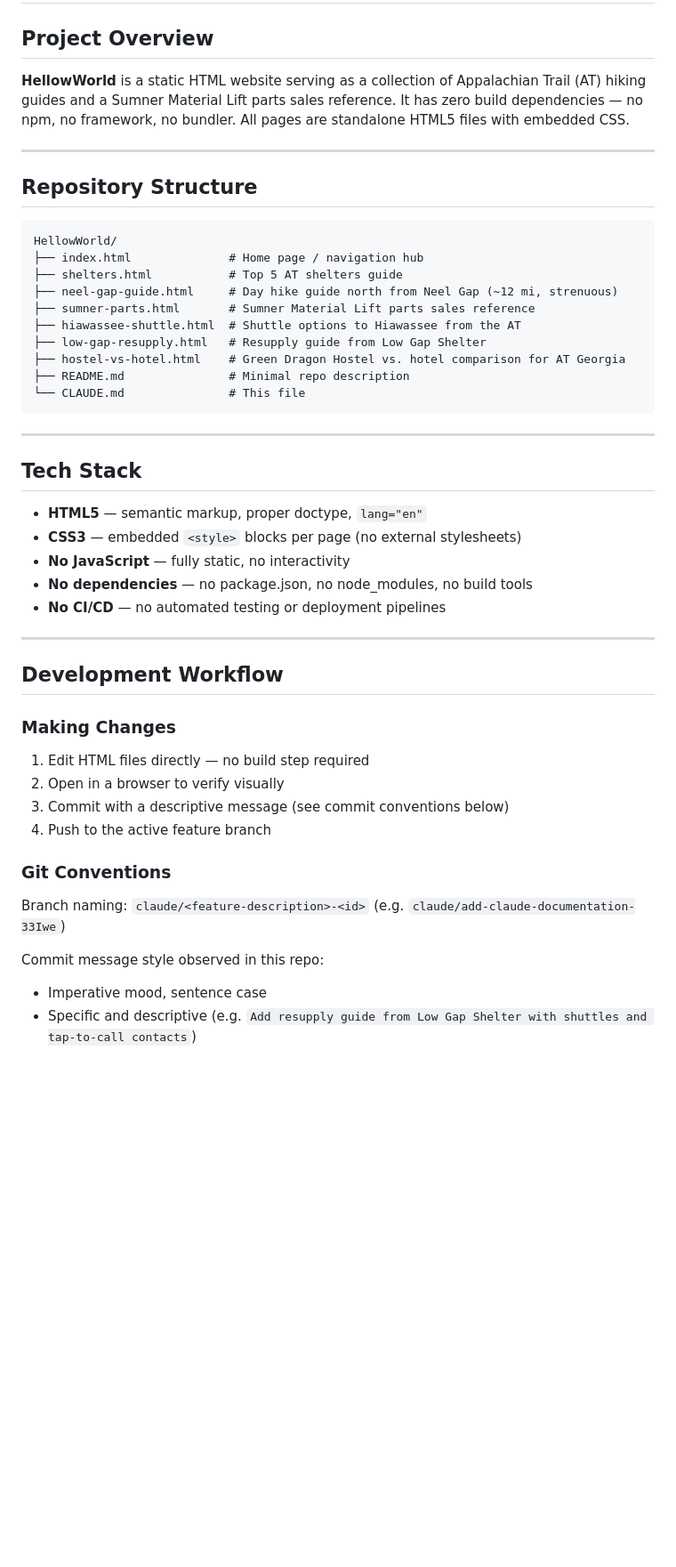
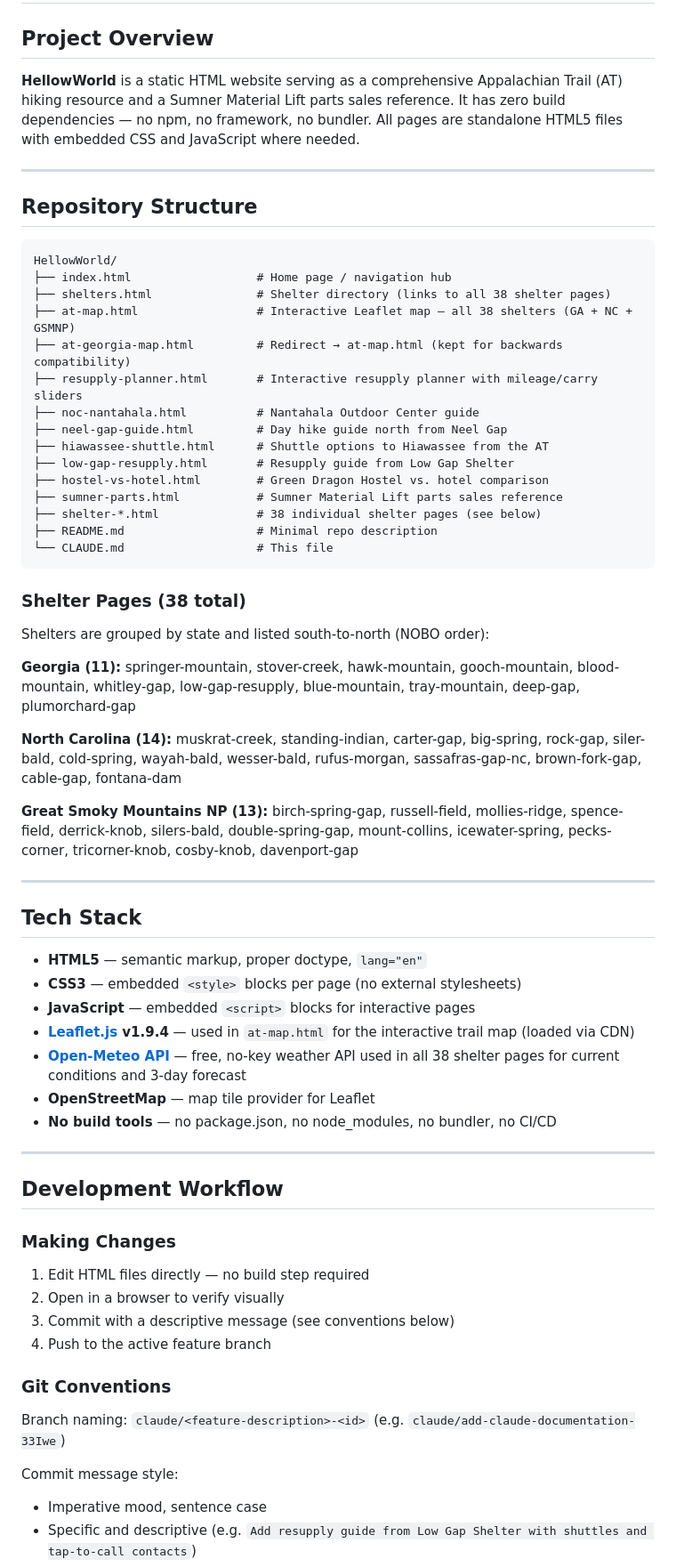
Before and after one commit to sbezner/HellowWorld, a Markdown page: CLAUDE.md, the part around one of its changes. Shown at 89% size. Drawn GitHub-style; blank space fills up the shorter version.

````diff
--- a/CLAUDE.md
+++ b/CLAUDE.md
@@ -2,7 +2,7 @@
 
 ## Project Overview
 
-**HellowWorld** is a static HTML website serving as a collection of Appalachian Trail (AT) hiking guides and a Sumner Material Lift parts sales reference. It has zero build dependencies — no npm, no framework, no bundler. All pages are standalone HTML5 files with embedded CSS.
+**HellowWorld** is a static HTML website serving as a comprehensive Appalachian Trail (AT) hiking resource and a Sumner Material Lift parts sales reference. It has zero build dependencies — no npm, no framework, no bundler. All pages are standalone HTML5 files with embedded CSS and JavaScript where needed.
 
 ---
 
@@ -10,16 +10,31 @@
 
 ```
 HellowWorld/
-├── index.html              # Home page / navigation hub
-├── shelters.html           # Top 5 AT shelters guide
-├── neel-gap-guide.html     # Day hike guide north from Neel Gap (~12 mi, strenuous)
-├── sumner-parts.html       # Sumner Material Lift parts sales reference
-├── hiawassee-shuttle.html  # Shuttle options to Hiawassee from the AT
-├── low-gap-resupply.html   # Resupply guide from Low Gap Shelter
-├── hostel-vs-hotel.html    # Green Dragon Hostel vs. hotel comparison for AT Georgia
-├── README.md               # Minimal repo description
-└── CLAUDE.md               # This file
+├── index.html                  # Home page / navigation hub
+├── shelters.html               # Shelter directory (links to all 38 shelter pages)
+├── at-map.html                 # Interactive Leaflet map — all 38 shelters (GA + NC + GSMNP)
+├── at-georgia-map.html         # Redirect → at-map.html (kept for backwards compatibility)
+├── resupply-planner.html       # Interactive resupply planner with mileage/carry sliders
+├── noc-nantahala.html          # Nantahala Outdoor Center guide
+├── neel-gap-guide.html         # Day hike guide north from Neel Gap
+├── hiawassee-shuttle.html      # Shuttle options to Hiawassee from the AT
+├── low-gap-resupply.html       # Resupply guide from Low Gap Shelter
+├── hostel-vs-hotel.html        # Green Dragon Hostel vs. hotel comparison
+├── sumner-parts.html           # Sumner Material Lift parts sales reference
+├── shelter-*.html              # 38 individual shelter pages (see below)
+├── README.md                   # Minimal repo description
+└── CLAUDE.md                   # This file
 ```
+
+### Shelter Pages (38 total)
+
+Shelters are grouped by state and listed south-to-north (NOBO order):
+
+**Georgia (11):** springer-mountain, stover-creek, hawk-mountain, gooch-mountain, blood-mountain, whitley-gap, low-gap-resupply, blue-mountain, tray-mountain, deep-gap, plumorchard-gap
+
+**North Carolina (14):** muskrat-creek, standing-indian, carter-gap, big-spring, rock-gap, siler-bald, cold-spring, wayah-bald, wesser-bald, rufus-morgan, sassafras-gap-nc, brown-fork-gap, cable-gap, fontana-dam
+
+**Great Smoky Mountains NP (13):** birch-spring-gap, russell-field, mollies-ridge, spence-field, derrick-knob, silers-bald, double-spring-gap, mount-collins, icewater-spring, pecks-corner, tricorner-knob, cosby-knob, davenport-gap
 
 ---
 
@@ -27,9 +42,11 @@ HellowWorld/
 
 - **HTML5** — semantic markup, proper doctype, `lang="en"`
 - **CSS3** — embedded `<style>` blocks per page (no external stylesheets)
-- **No JavaScript** — fully static, no interactivity
-- **No dependencies** — no package.json, no node_modules, no build tools
-- **No CI/CD** — no automated testing or deployment pipelines
+- **JavaScript** — embedded `<script>` blocks for interactive pages
+- **[Leaflet.js](https://leafletjs.com/) v1.9.4** — used in `at-map.html` for the interactive trail map (loaded via CDN)
+- **[Open-Meteo API](https://open-meteo.com/)** — free, no-key weather API used in all 38 shelter pages for current conditions and 3-day forecast
+- **OpenStreetMap** — map tile provider for Leaflet
+- **No build tools** — no package.json, no node_modules, no bundler, no CI/CD
 
 ---
 
@@ -39,14 +56,14 @@ HellowWorld/
 
 1. Edit HTML files directly — no build step required
 2. Open in a browser to verify visually
-3. Commit with a descriptive message (see commit conventions below)
+3. Commit with a descriptive message (see conventions below)
 4. Push to the active feature branch
 
 ### Git Conventions
 
 Branch naming: `claude/<feature-description>-<id>` (e.g. `claude/add-claude-documentation-33Iwe`)
 
-Commit message style observed in this repo:
+Commit message style:
 - Imperative mood, sentence case
 - Specific and descriptive (e.g. `Add resupply guide from Low Gap Shelter with shuttles and tap-to-call contacts`)
 - No ticket numbers or scope prefixes
````
Also changed, not shown: other parts of CLAUDE.md (+33 -16 lines).
